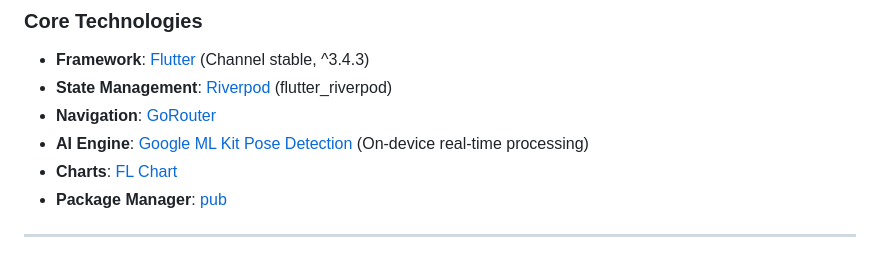
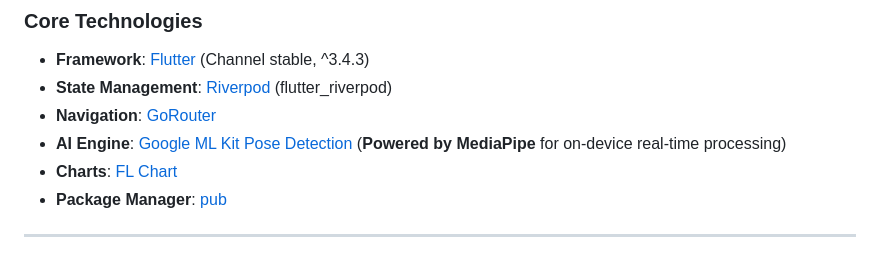
Before and after one commit to JaoPhu/lifeguardian_prototype, a Markdown page: README.md, the part around the change. GitHub-like rendering.

Commit message:
docs: clarify that ML Kit is powered by MediaPipe in README

```diff
--- a/README.md
+++ b/README.md
@@ -13,7 +13,7 @@ This project is built using a cross-platform mobile approach (Flutter), focusing
 - **Framework**: [Flutter](https://flutter.dev/) (Channel stable, ^3.4.3)
 - **State Management**: [Riverpod](https://riverpod.dev/) (flutter_riverpod)
 - **Navigation**: [GoRouter](https://pub.dev/packages/go_router)
-- **AI Engine**: [Google ML Kit Pose Detection](https://developers.google.com/ml-kit/vision/pose-detection) (On-device real-time processing)
+- **AI Engine**: [Google ML Kit Pose Detection](https://developers.google.com/ml-kit/vision/pose-detection) (**Powered by MediaPipe** for on-device real-time processing)
 - **Charts**: [FL Chart](https://pub.dev/packages/fl_chart)
 - **Package Manager**: [pub](https://pub.dev/)
 
```
